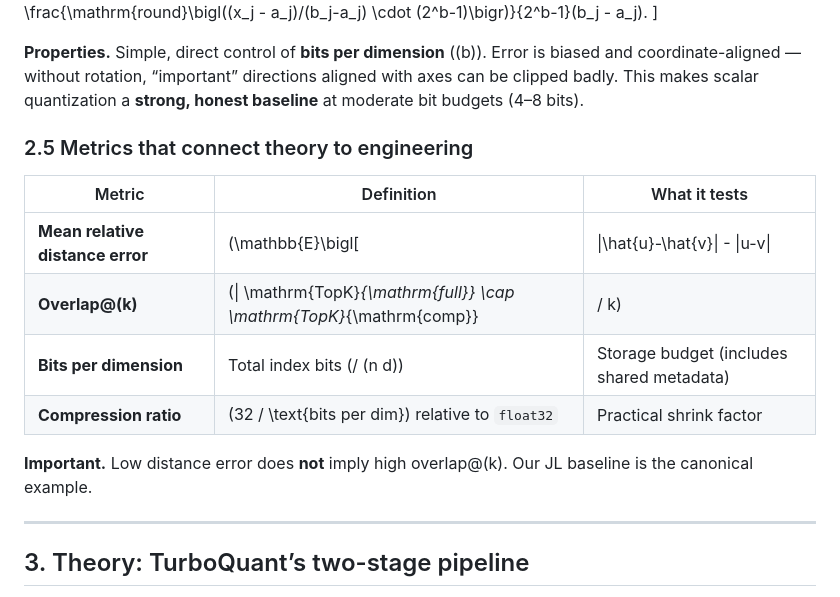
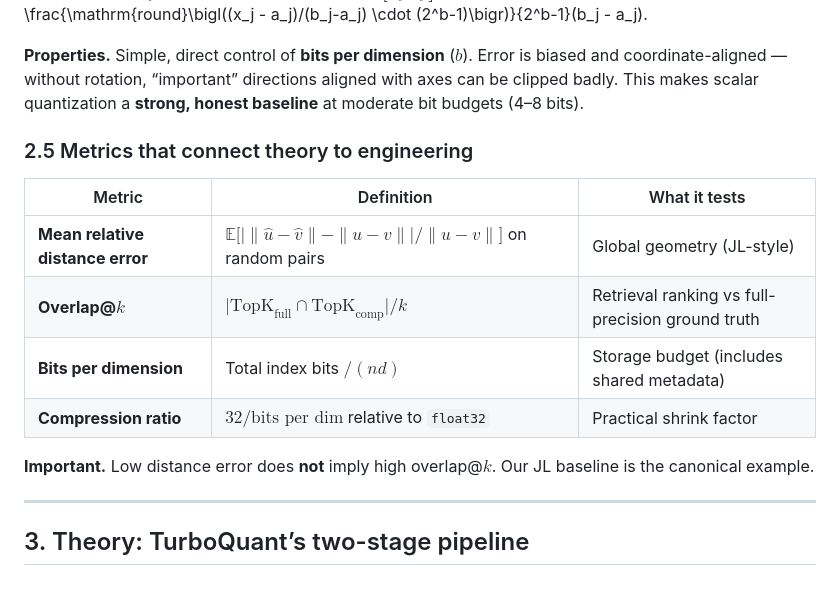
Before and after one commit to claytomode/math5110-vector-compression, a Markdown page: docs/WRITEUP.md, the part around one of its changes. GitHub-like rendering.

```diff
--- a/docs/WRITEUP.md
+++ b/docs/WRITEUP.md
@@ -98,18 +101,18 @@ Per coordinate \(x_j\), map the corpus-wide range \([a_j, b_j]\) to \(2^b\) unif
 \hat{x}_j = a_j + \frac{\mathrm{round}\bigl((x_j - a_j)/(b_j-a_j) \cdot (2^b-1)\bigr)}{2^b-1}(b_j - a_j).
-\]
 
-**Properties.** Simple, direct control of **bits per dimension** (\(b\)). Error is biased and coordinate-aligned — without rotation, “important” directions aligned with axes can be clipped badly. This makes scalar quantization a **strong, honest baseline** at moderate bit budgets (4–8 bits).
+
+**Properties.** Simple, direct control of **bits per dimension** ($b$). Error is biased and coordinate-aligned — without rotation, “important” directions aligned with axes can be clipped badly. This makes scalar quantization a **strong, honest baseline** at moderate bit budgets (4–8 bits).
 
 ### 2.5 Metrics that connect theory to engineering
 
 | Metric | Definition | What it tests |
 |--------|------------|---------------|
-| **Mean relative distance error** | \(\mathbb{E}\bigl[| \|\hat{u}-\hat{v}\| - \|u-v\| | / \|u-v\|\bigr]\) on random pairs | Global geometry (JL-style) |
-| **Overlap@\(k\)** | \(\| \mathrm{TopK}_{\mathrm{full}} \cap \mathrm{TopK}_{\mathrm{comp}} | / k\) | Retrieval ranking vs full-precision ground truth |
-| **Bits per dimension** | Total index bits \(/ (n d)\) | Storage budget (includes shared metadata) |
-| **Compression ratio** | \(32 / \text{bits per dim}\) relative to `float32` | Practical shrink factor |
+| **Mean relative distance error** | $\mathbb{E}\bigl[\vert \|\hat{u}-\hat{v}\| - \|u-v\|\vert / \|u-v\|\bigr]$ on random pairs | Global geometry (JL-style) |
+| **Overlap@$k$** | $\vert \mathrm{TopK}_{\mathrm{full}} \cap \mathrm{TopK}_{\mathrm{comp}}\vert / k$ | Retrieval ranking vs full-precision ground truth |
+| **Bits per dimension** | Total index bits $/ (n d)$ | Storage budget (includes shared metadata) |
+| **Compression ratio** | $32 / \text{bits per dim}$ relative to `float32` | Practical shrink factor |
 
-**Important.** Low distance error does **not** imply high overlap@\(k\). Our JL baseline is the canonical example.
+**Important.** Low distance error does **not** imply high overlap@$k$. Our JL baseline is the canonical example.
 
 ---
 
```
Also changed, not shown: other parts of docs/WRITEUP.md (+67 -65 lines), docs/SLIDES.md (+8 -8 lines), docs/SURVEY.md (+17 -17 lines).
